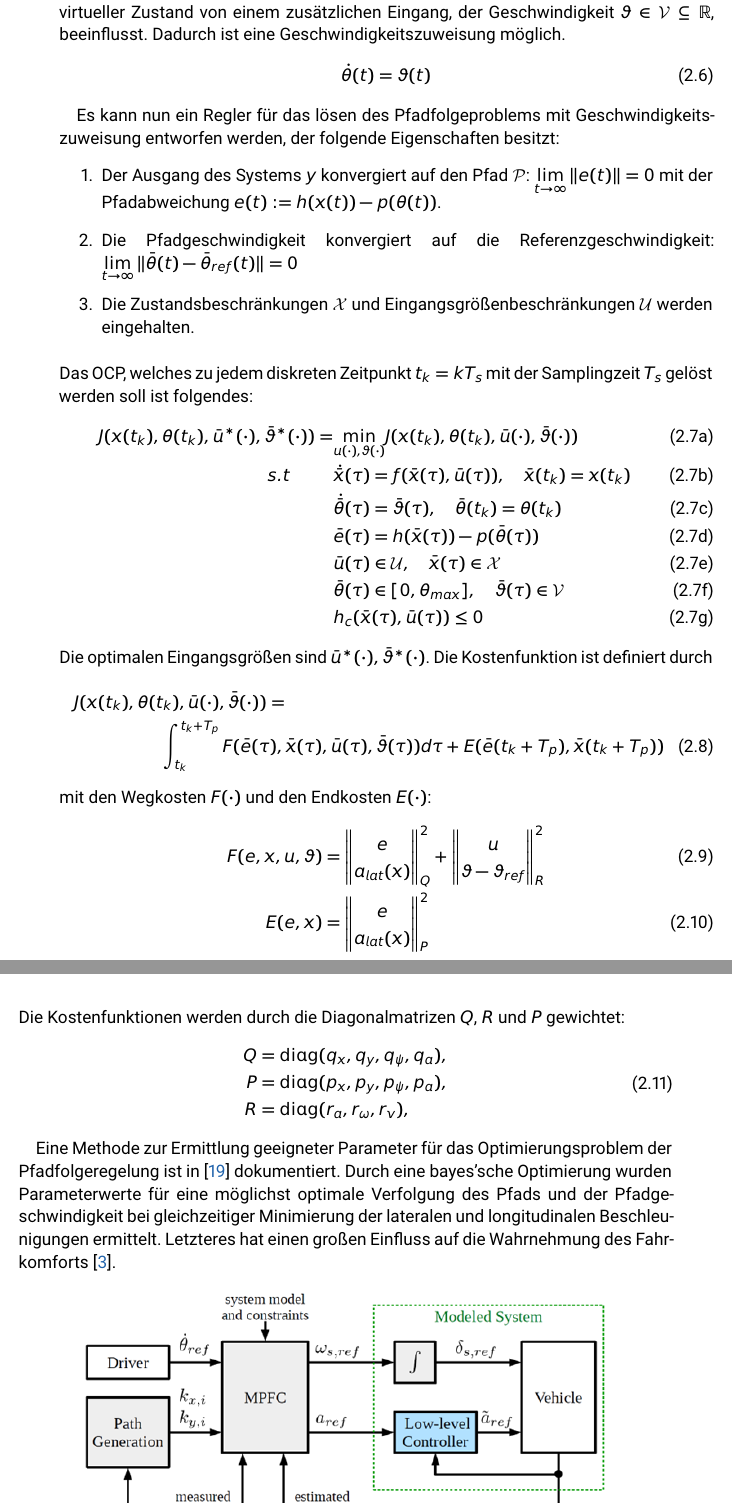
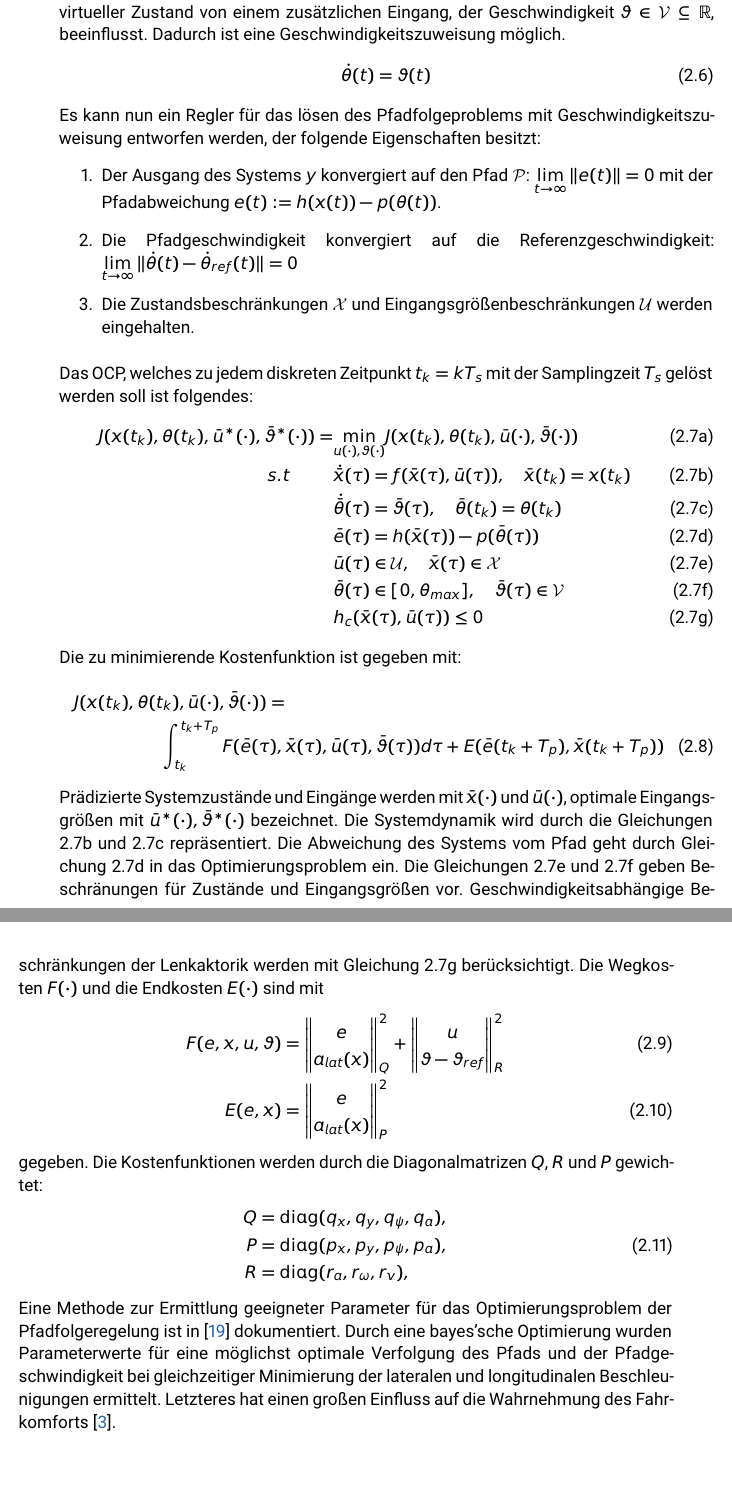
Before and after one commit to derEhrler/ACSDthesis_edited, a LaTeX thesis (main.tex, which reads 20_Grundlagen/Grundlagen.tex): two parts of pages 13 and 14 of 42, joined at a grey line, cut so that both start at the same text, the shorter picture padded with empty space. Compiled offline with pdfLaTeX.

Commit message:
progress 26.08.

```diff
--- a/20_Grundlagen/Grundlagen.tex
+++ b/20_Grundlagen/Grundlagen.tex
@@ -52,14 +50,12 @@ Der Pfadparameter $\theta$ gibt die Position auf dem Referenzpfad an. Dieser wir
 \begin{equation}
     \dot{\theta}(t)=\vartheta(t)
 \end{equation}
-
-Es kann nun ein Regler für das lösen des Pfadfolgeproblems mit Geschwindigkeitszuweisung entworfen werden, der folgende Eigenschaften besitzt:
+\noindent Es kann nun ein Regler für das lösen des Pfadfolgeproblems mit Geschwindigkeitszuweisung entworfen werden, der folgende Eigenschaften besitzt:
 \begin{enumerate}
     \item Der Ausgang des Systems $y$ konvergiert auf den Pfad $\mathcal{P}$: $\lim \limits_{t \to \infty} \|e(t)\| = 0$ mit der Pfadabweichung $e(t) := h(x(t)) - p(\theta(t))$.
-    \item Die Pfadgeschwindigkeit konvergiert auf die Referenzgeschwindigkeit: $\lim \limits_{t \to \infty} \|\bar{\theta}(t)-\bar{\theta}_{ref}(t)\| = 0$
+    \item Die Pfadgeschwindigkeit konvergiert auf die Referenzgeschwindigkeit: $\lim \limits_{t \to \infty} \|\dot{\theta}(t)-\dot{\theta}_{ref}(t)\| = 0$
     \item Die Zustandsbeschränkungen $\mathcal{X}$ und Eingangsgrößenbeschränkungen $\mathcal{U}$ werden eingehalten.
 \end{enumerate}
-
 \medskip
 \noindent Das OCP, welches zu jedem diskreten Zeitpunkt $t_k=kT_s$ mit der Samplingzeit $T_s$ gelöst werden soll ist folgendes:
 \begin{subequations}
@@ -73,16 +69,17 @@ Es kann nun ein Regler für das lösen des Pfadfolgeproblems mit Geschwindigkeit
     &h_c(\bar{x}(\tau), \bar{u}(\tau)) \leq 0 \label{eq:minProblemG}
 \end{align}
 \end{subequations}
-\noindent Die optimalen Eingangsgrößen sind $\bar{u}^{*}(\cdot),\bar{\vartheta}^{*}(\cdot)$. Die Kostenfunktion ist definiert durch
+\noindent Die zu minimierende Kostenfunktion ist gegeben mit:
 \begin{multline}
     J(x(t_k),\theta(t_k),\bar{u}(\cdot),\bar{\vartheta}(\cdot)) = \\ \int_{t_k}^{t_k + T_p} F(\bar{e}(\tau),\bar{x}(\tau),\bar{u}(\tau),\bar{\vartheta}(\tau))d\tau + E(\bar{e}(t_k+T_p),\bar{x}(t_k+T_p))
 \end{multline}
-\noindent mit den Wegkosten $F(\cdot)$ und den Endkosten $E(\cdot)$:
+\noindent Prädizierte Systemzustände und Eingänge werden mit $\bar{x}(\cdot)$ und $\bar{u}(\cdot)$, optimale Eingangsgrößen mit $\bar{u}^{*}(\cdot),\bar{\vartheta}^{*}(\cdot)$ bezeichnet. Die Systemdynamik wird durch die Gleichungen \ref{eq:minProblemB} und \ref{eq:minProblemC} repräsentiert. Die Abweichung des Systems vom Pfad geht durch Gleichung \ref{eq:minProblemD} in das Optimierungsproblem ein. Die Gleichungen \ref{eq:minProblemE} und \ref{eq:minProblemF} geben Beschränungen für Zustände und Eingangsgrößen vor. Geschwindigkeitsabhängige Beschränkungen der Lenkaktorik werden mit Gleichung \ref{eq:minProblemG} berücksichtigt.
+\noindent Die Wegkosten $F(\cdot)$ und die Endkosten $E(\cdot)$ sind mit
 \begin{align}
     F(e, x, u, \vartheta) &= \left\| \begin{matrix} e \\a_{lat}(x) \end{matrix} \right\|_Q^2 + \left\| \begin{matrix} u \\ \vartheta - \vartheta_{ref} \end{matrix} \right\|_R^2 \\
     E(e, x) &= \left\| \begin{matrix} e \\ a_{lat}(x) \end{matrix} \right\|_P^2
 \end{align}
-\noindent Die Kostenfunktionen werden durch die Diagonalmatrizen $Q$, $R$ und $P$ gewichtet:
+\noindent gegeben. Die Kostenfunktionen werden durch die Diagonalmatrizen $Q$, $R$ und $P$ gewichtet:
 \begin{equation}
     \begin{split}
         Q &= \operatorname{diag}(q_x, q_y, q_\psi, q_a), \\
@@ -90,12 +87,7 @@ Es kann nun ein Regler für das lösen des Pfadfolgeproblems mit Geschwindigkeit
         R &= \operatorname{diag}(r_a, r_\omega, r_v),
     \end{split}
 \end{equation}
-
-
-
-
-
-Eine Methode zur Ermittlung geeigneter Parameter für das Optimierungsproblem der Pfadfolgeregelung ist in \cite{math11020465} dokumentiert. Durch eine bayes'sche Optimierung wurden Parameterwerte für eine möglichst optimale Verfolgung des Pfads und der Pfadgeschwindigkeit bei gleichzeitiger Minimierung der lateralen und longitudinalen Beschleunigungen ermittelt. Letzteres hat einen großen Einfluss auf die Wahrnehmung des Fahrkomforts \cite{BELLEM201890}.
+\noindent Eine Methode zur Ermittlung geeigneter Parameter für das Optimierungsproblem der Pfadfolgeregelung ist in \cite{math11020465} dokumentiert. Durch eine bayes'sche Optimierung wurden Parameterwerte für eine möglichst optimale Verfolgung des Pfads und der Pfadgeschwindigkeit bei gleichzeitiger Minimierung der lateralen und longitudinalen Beschleunigungen ermittelt. Letzteres hat einen großen Einfluss auf die Wahrnehmung des Fahrkomforts \cite{BELLEM201890}.
 \begin{figure}[H]
     \centering
     \includegraphics[width=0.8\textwidth]{figures/2_Grundlagen/MPFC_Schema.png}
```
Also changed, not shown: main.pdf, 20_Grundlagen/Grundlagen.tex (4 more changed lines).
